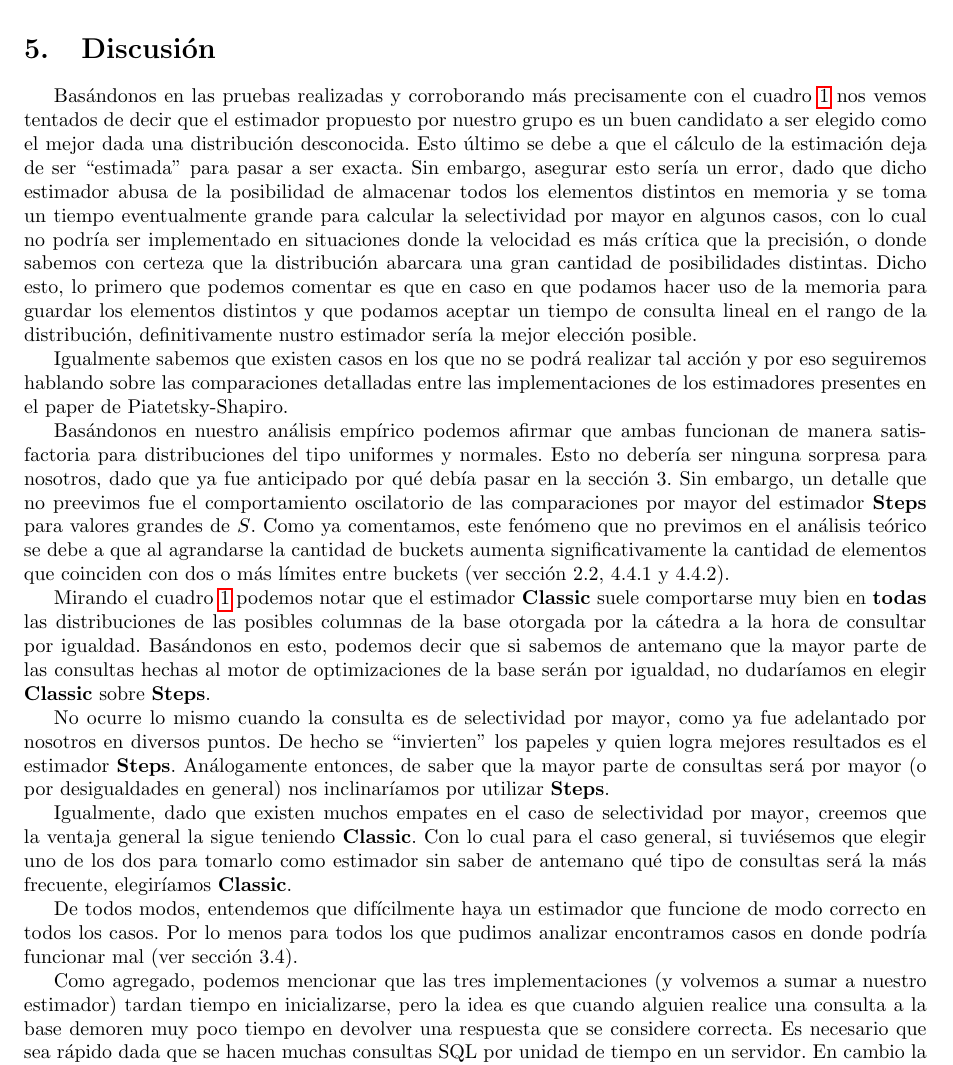
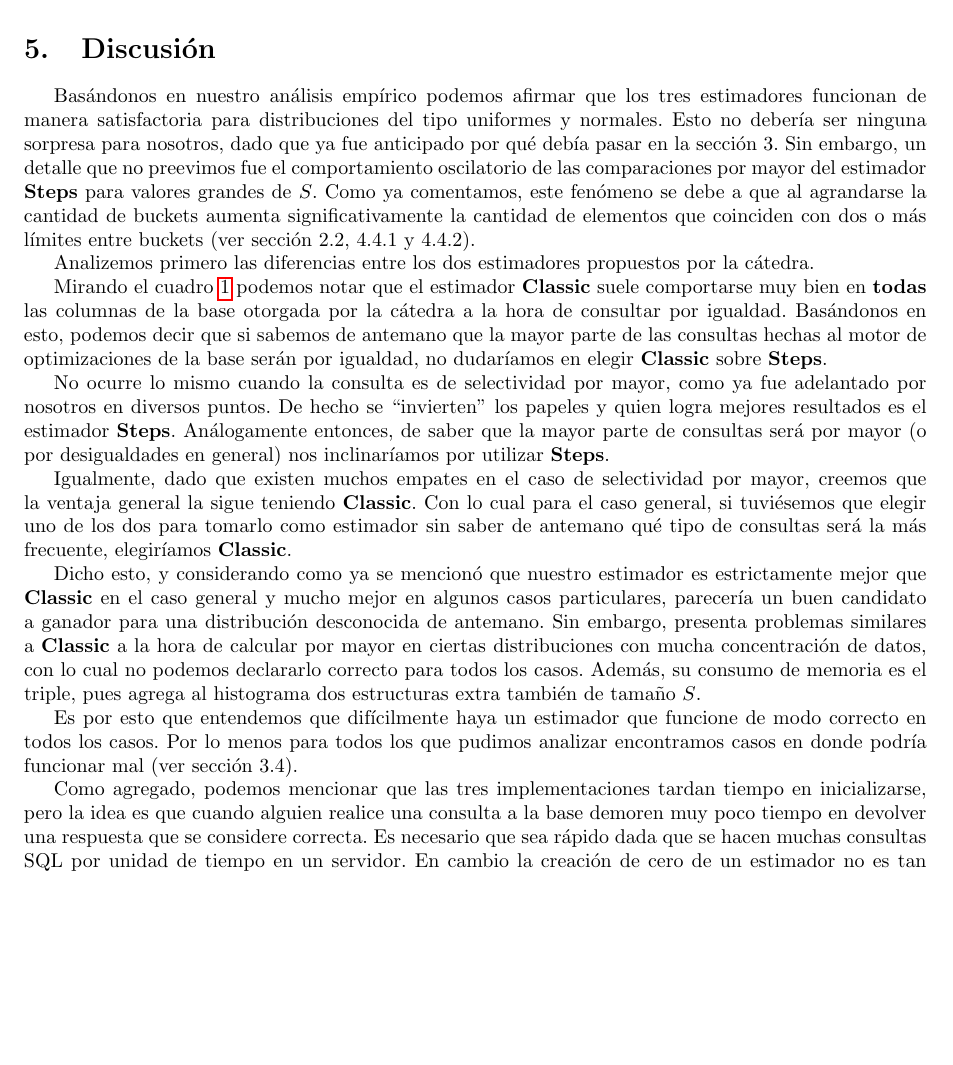
Before and after one commit to Laski/bbdd, a LaTeX document (tp2/informe/tp2.tex, which reads tp2/informe/discusion.tex): part of page 13 of 14, cut so that both start at the same text, the shorter picture padded with empty space. Compiled offline with pdfLaTeX.

Commit message:
discusion

```diff
--- a/tp2/informe/discusion.tex
+++ b/tp2/informe/discusion.tex
@@ -1,16 +1,16 @@
 \section{Discusión}
-Basándonos en las pruebas realizadas y corroborando más precisamente con el cuadro \ref{tab:hresult} nos vemos tentados de decir que el estimador propuesto por nuestro grupo es un buen candidato a ser elegido como el mejor dada una distribución desconocida. Esto último se debe a que el cálculo de la estimación deja de ser ``estimada'' para pasar a ser exacta. Sin embargo, asegurar esto sería un error, dado que dicho estimador abusa de la posibilidad de almacenar todos los elementos distintos en memoria y se toma un tiempo eventualmente grande para calcular la selectividad por mayor en algunos casos, con lo cual no podría ser implementado en situaciones donde la velocidad es más crítica que la precisión, o donde sabemos con certeza que la distribución abarcara una gran cantidad de posibilidades distintas. Dicho esto, lo primero que podemos comentar es que en caso en que podamos hacer uso de la memoria para guardar los elementos distintos y que podamos aceptar un tiempo de consulta lineal en el rango de la distribución, definitivamente nustro estimador sería la mejor elección posible.
+Basándonos en nuestro análisis empírico podemos afirmar que los tres estimadores funcionan de manera satisfactoria para distribuciones del tipo uniformes y normales. Esto no debería ser ninguna sorpresa para nosotros, dado que ya fue anticipado por qué debía pasar en la sección 3. Sin embargo, un detalle que no preevimos fue el comportamiento oscilatorio de las comparaciones por mayor del estimador \textbf{Steps} para valores grandes de $S$. Como ya comentamos, este fenómeno se debe a que al agrandarse la cantidad de buckets aumenta significativamente la cantidad de elementos que coinciden con dos o más límites entre buckets (ver sección 2.2, 4.4.1 y 4.4.2).
 
-Igualmente sabemos que existen casos en los que no se podrá realizar tal acción y por eso seguiremos hablando sobre las comparaciones detalladas entre las implementaciones de los estimadores presentes en el paper de Piatetsky-Shapiro.
+Analizemos primero las diferencias entre los dos estimadores propuestos por la cátedra.
 
-Basándonos en nuestro análisis empírico podemos afirmar que ambas funcionan de manera satisfactoria para distribuciones del tipo uniformes y normales. Esto no debería ser ninguna sorpresa para nosotros, dado que ya fue anticipado por qué debía pasar en la sección 3. Sin embargo, un detalle que no preevimos fue el comportamiento oscilatorio de las comparaciones por mayor del estimador \textbf{Steps} para valores grandes de $S$. Como ya comentamos, este fenómeno que no previmos en el análisis teórico se debe a que al agrandarse la cantidad de buckets aumenta significativamente la cantidad de elementos que coinciden con dos o más límites entre buckets (ver sección 2.2, 4.4.1 y 4.4.2).
-
-Mirando el cuadro \ref{tab:hresult} podemos notar que el estimador \textbf{Classic} suele comportarse muy bien en \textbf{todas} las distribuciones de las posibles columnas de la base otorgada por la cátedra a la hora de consultar por igualdad. Basándonos en esto, podemos decir que si sabemos de antemano que la mayor parte de las consultas hechas al motor de optimizaciones de la base serán por igualdad, no dudaríamos en elegir \textbf{Classic} sobre \textbf{Steps}.
+Mirando el cuadro \ref{tab:hresult} podemos notar que el estimador \textbf{Classic} suele comportarse muy bien en \textbf{todas} las columnas de la base otorgada por la cátedra a la hora de consultar por igualdad. Basándonos en esto, podemos decir que si sabemos de antemano que la mayor parte de las consultas hechas al motor de optimizaciones de la base serán por igualdad, no dudaríamos en elegir \textbf{Classic} sobre \textbf{Steps}.
 
 No ocurre lo mismo cuando la consulta es de selectividad por mayor, como ya fue adelantado por nosotros en diversos puntos. De hecho se ``invierten'' los papeles y quien logra mejores resultados es el estimador \textbf{Steps}. Análogamente entonces, de saber que la mayor parte de consultas será por mayor (o por desigualdades en general) nos inclinaríamos por utilizar \textbf{Steps}.
 
 Igualmente, dado que existen muchos empates en el caso de selectividad por mayor, creemos que la ventaja general la sigue teniendo \textbf{Classic}. Con lo cual para el caso general, si tuviésemos que elegir uno de los dos para tomarlo como estimador sin saber de antemano qué tipo de consultas será la más frecuente, elegiríamos \textbf{Classic}.
 
-De todos modos, entendemos que difícilmente haya un estimador que funcione de modo correcto en todos los casos. Por lo menos para todos los que pudimos analizar encontramos casos en donde podría funcionar mal (ver sección 3.4).
+Dicho esto, y considerando como ya se mencionó que nuestro estimador es estrictamente mejor que \textbf{Classic} en el caso general y mucho mejor en algunos casos particulares, parecería un buen candidato a ganador para una distribución desconocida de antemano. Sin embargo, presenta problemas similares a \textbf{Classic} a la hora de calcular por mayor en ciertas distribuciones con mucha concentración de datos, con lo cual no podemos declararlo correcto para todos los casos. Además, su consumo de memoria es el triple, pues agrega al histograma dos estructuras extra también de tamaño $S$.
 
-Como agregado, podemos mencionar que las tres implementaciones (y volvemos a sumar a nuestro estimador) tardan tiempo en inicializarse, pero la idea es que cuando alguien realice una consulta a la base demoren muy poco tiempo en devolver una respuesta que se considere correcta. Es necesario que sea rápido dada que se hacen muchas consultas SQL por unidad de tiempo en un servidor. En cambio la creación de cero de un estimador no es tan frecuente, y se pueden aprovechar las noches (o los momentos de menos tráfico) para actualizarlo.
+Es por esto que entendemos que difícilmente haya un estimador que funcione de modo correcto en todos los casos. Por lo menos para todos los que pudimos analizar encontramos casos en donde podría funcionar mal (ver sección 3.4).
+
+Como agregado, podemos mencionar que las tres implementaciones tardan tiempo en inicializarse, pero la idea es que cuando alguien realice una consulta a la base demoren muy poco tiempo en devolver una respuesta que se considere correcta. Es necesario que sea rápido dada que se hacen muchas consultas SQL por unidad de tiempo en un servidor. En cambio la creación de cero de un estimador no es tan frecuente, y se pueden aprovechar las noches (o los momentos de menos tráfico) para actualizarlo.
```
